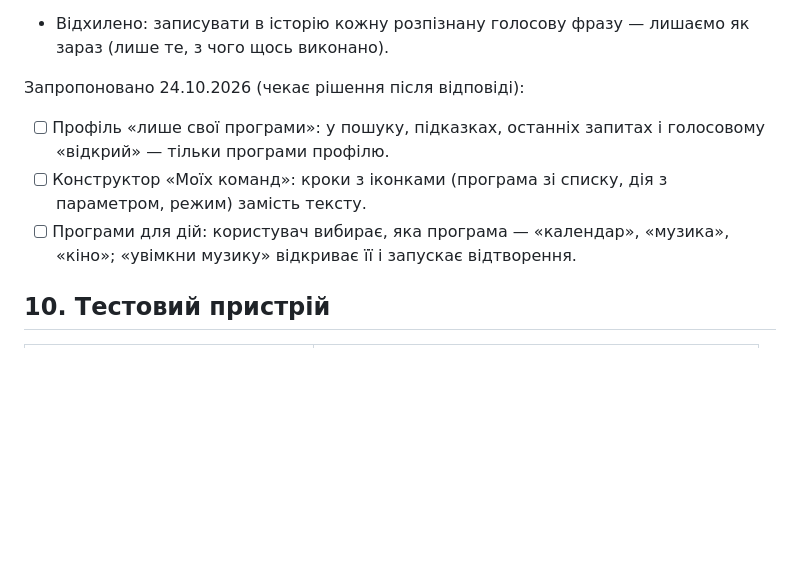
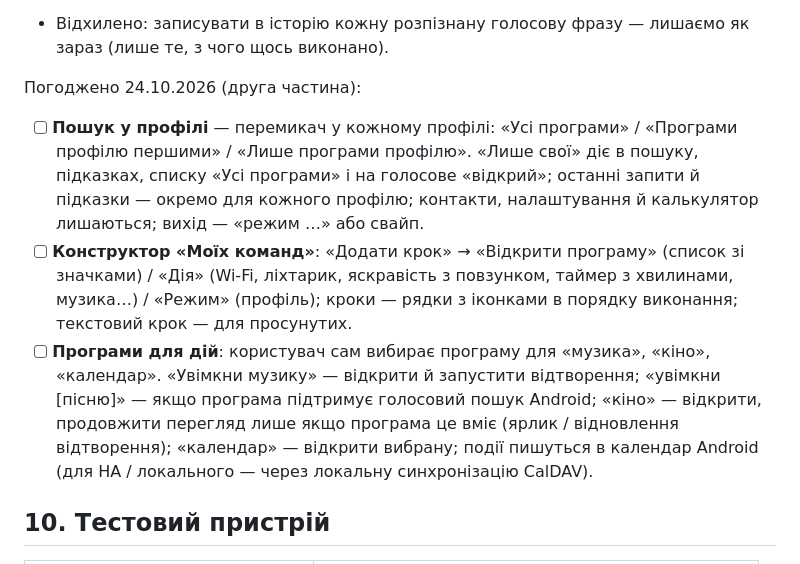
Before and after one commit to install-pixel/install-pixell, a Markdown page: blacklaunch/ROADMAP.md, the part around the change. Drawn GitHub-style; blank space fills up the shorter version.

Commit message:
docs(roadmap): confirm profile search scope, command builder and apps for actions [skip ci]
Co-Authored-By: Claude Opus 5.5 <noreply@anthropic.com>
Claude-Session: https://claude.ai/code/session_01UxXYodF734GRzA8YooRTd2

```diff
--- a/blacklaunch/ROADMAP.md
+++ b/blacklaunch/ROADMAP.md
@@ -417,10 +417,16 @@ data class LauncherProfile(
 - [ ] Кнопка «Очистити всю історію» (запуски, навчання, останні запити).
 - Відхилено: записувати в історію кожну розпізнану голосову фразу — лишаємо як зараз (лише те, з чого щось виконано).
 
-Запропоновано 24.10.2026 (чекає рішення після відповіді):
-- [ ] Профіль «лише свої програми»: у пошуку, підказках, останніх запитах і голосовому «відкрий» — тільки програми профілю.
-- [ ] Конструктор «Моїх команд»: кроки з іконками (програма зі списку, дія з параметром, режим) замість тексту.
-- [ ] Програми для дій: користувач вибирає, яка програма — «календар», «музика», «кіно»; «увімкни музику» відкриває її і запускає відтворення.
+Погоджено 24.10.2026 (друга частина):
+- [ ] **Пошук у профілі** — перемикач у кожному профілі: «Усі програми» / «Програми профілю першими» / «Лише програми профілю».
+  «Лише свої» діє в пошуку, підказках, списку «Усі програми» і на голосове «відкрий»; останні запити й підказки — окремо для кожного профілю;
+  контакти, налаштування й калькулятор лишаються; вихід — «режим …» або свайп.
+- [ ] **Конструктор «Моїх команд»**: «Додати крок» → «Відкрити програму» (список зі значками) / «Дія» (Wi-Fi, ліхтарик, яскравість з повзунком,
+  таймер з хвилинами, музика…) / «Режим» (профіль); кроки — рядки з іконками в порядку виконання; текстовий крок — для просунутих.
+- [ ] **Програми для дій**: користувач сам вибирає програму для «музика», «кіно», «календар».
+  «Увімкни музику» — відкрити й запустити відтворення; «увімкни [пісню]» — якщо програма підтримує голосовий пошук Android;
+  «кіно» — відкрити, продовжити перегляд лише якщо програма це вміє (ярлик / відновлення відтворення);
+  «календар» — відкрити вибрану; події пишуться в календар Android (для HA / локального — через локальну синхронізацію CalDAV).
 
 ## 10. Тестовий пристрій
 
```
